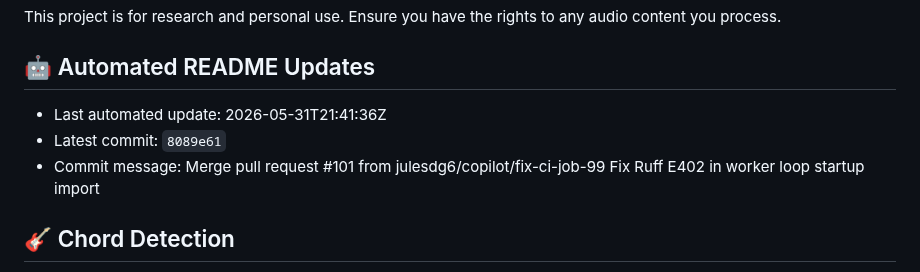
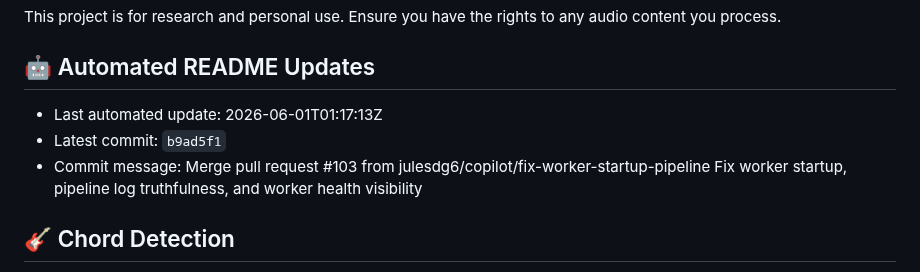
Before and after one commit to julesdg6/shank, a Markdown page: README.md, the part around the change. Drawn GitHub-style.

Commit message:
docs: update README metadata [skip readme-update]

```diff
--- a/README.md
+++ b/README.md
@@ -230,9 +230,9 @@ This project is for research and personal use. Ensure you have the rights to any
 
 ## 🤖 Automated README Updates
 <!-- readme-update:start -->
-- Last automated update: 2026-05-31T21:41:36Z
-- Latest commit: `8089e61`
-- Commit message: Merge pull request #101 from julesdg6/copilot/fix-ci-job-99  Fix Ruff E402 in worker loop startup import
+- Last automated update: 2026-06-01T01:17:13Z
+- Latest commit: `b9ad5f1`
+- Commit message: Merge pull request #103 from julesdg6/copilot/fix-worker-startup-pipeline  Fix worker startup, pipeline log truthfulness, and worker health visibility
 <!-- readme-update:end -->
 
 ## 🎸 Chord Detection
```
